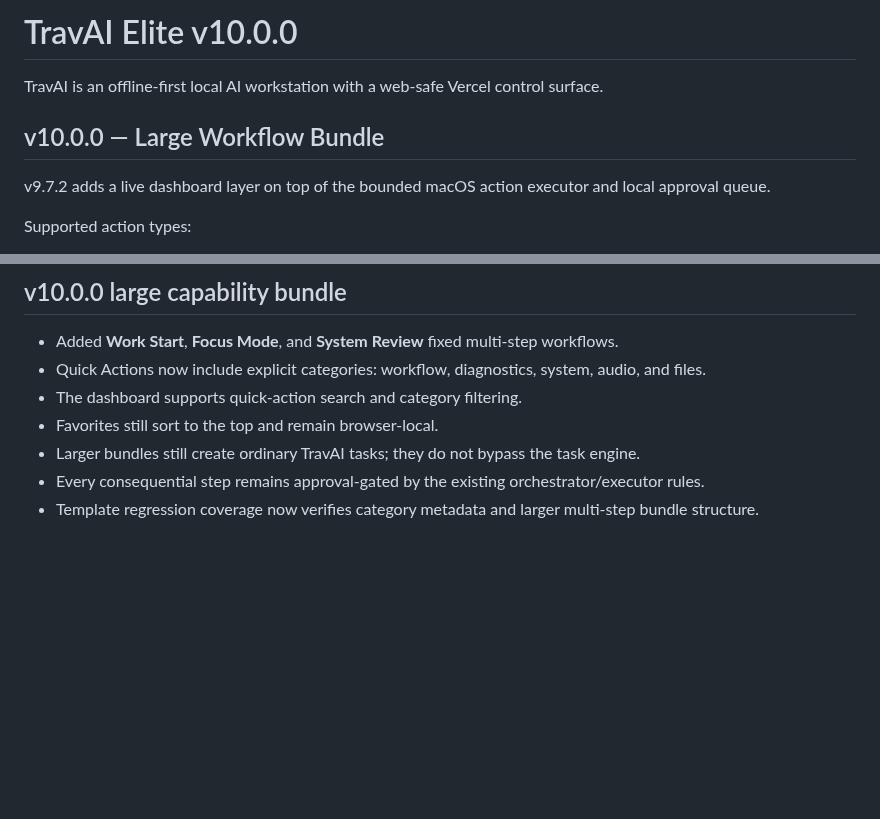
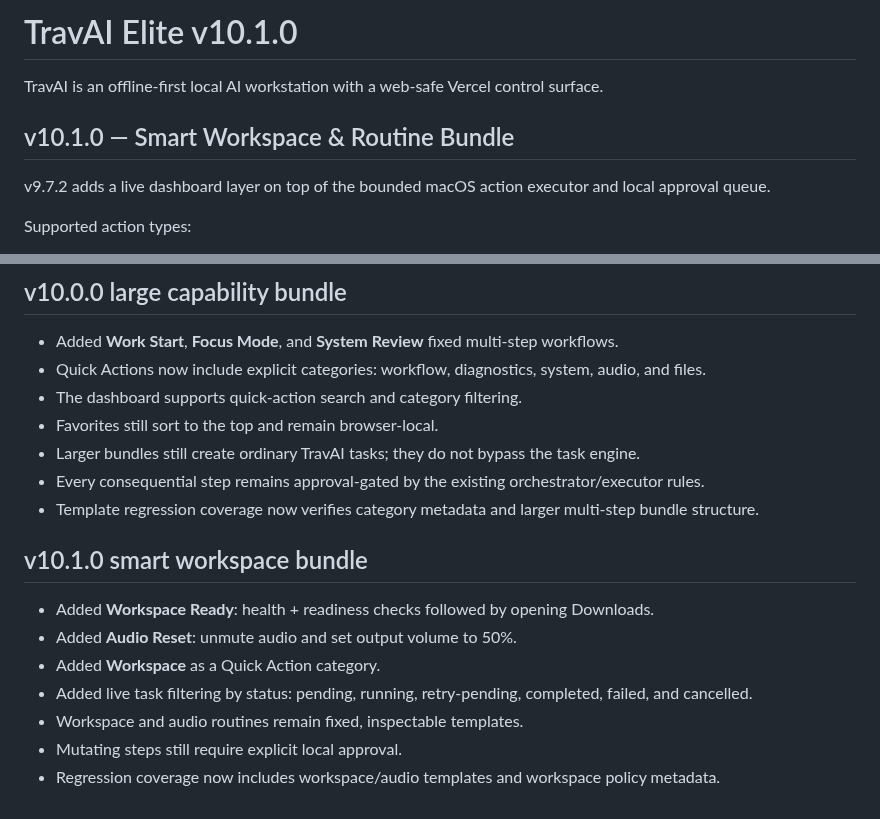
Before and after one commit to tmbstartkleen-svg/TravAI, a Markdown page: README.md, 2 parts joined by grey strips. Rendered like a GitHub page; blank space fills up the shorter version.

Commit message:
Document TravAI v10.1.0 workspace bundle

```diff
--- a/README.md
+++ b/README.md
@@ -1,8 +1,8 @@
-# TravAI Elite v10.0.0
+# TravAI Elite v10.1.0
 
 TravAI is an offline-first local AI workstation with a web-safe Vercel control surface.
 
-## v10.0.0 — Large Workflow Bundle
+## v10.1.0 — Smart Workspace & Routine Bundle
 v9.7.2 adds a live dashboard layer on top of the bounded macOS action executor and local approval queue.
 
 Supported action types:
@@ -152,3 +152,13 @@ The Vercel surface remains a control/request interface. Actual Mac actions execu
 - Larger bundles still create ordinary TravAI tasks; they do not bypass the task engine.
 - Every consequential step remains approval-gated by the existing orchestrator/executor rules.
 - Template regression coverage now verifies category metadata and larger multi-step bundle structure.
+
+
+## v10.1.0 smart workspace bundle
+- Added **Workspace Ready**: health + readiness checks followed by opening Downloads.
+- Added **Audio Reset**: unmute audio and set output volume to 50%.
+- Added **Workspace** as a Quick Action category.
+- Added live task filtering by status: pending, running, retry-pending, completed, failed, and cancelled.
+- Workspace and audio routines remain fixed, inspectable templates.
+- Mutating steps still require explicit local approval.
+- Regression coverage now includes workspace/audio templates and workspace policy metadata.
```
